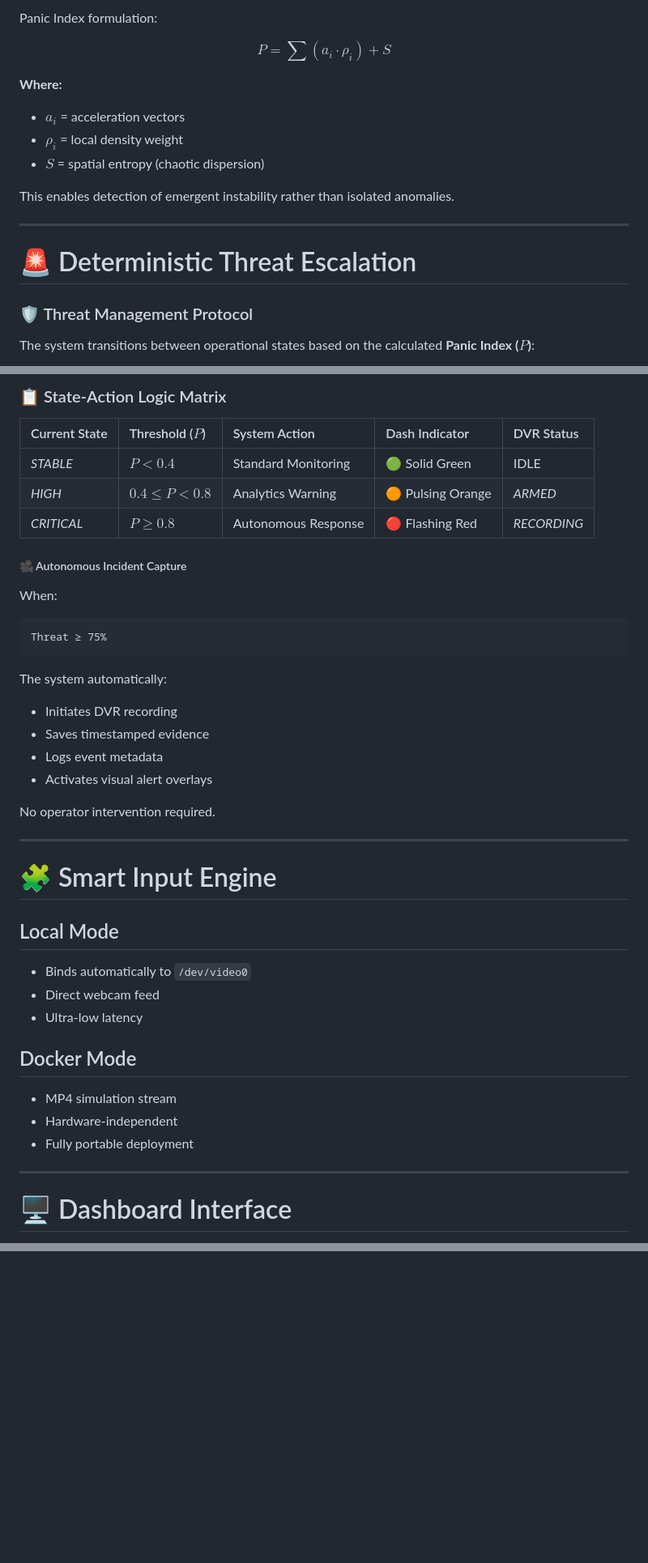
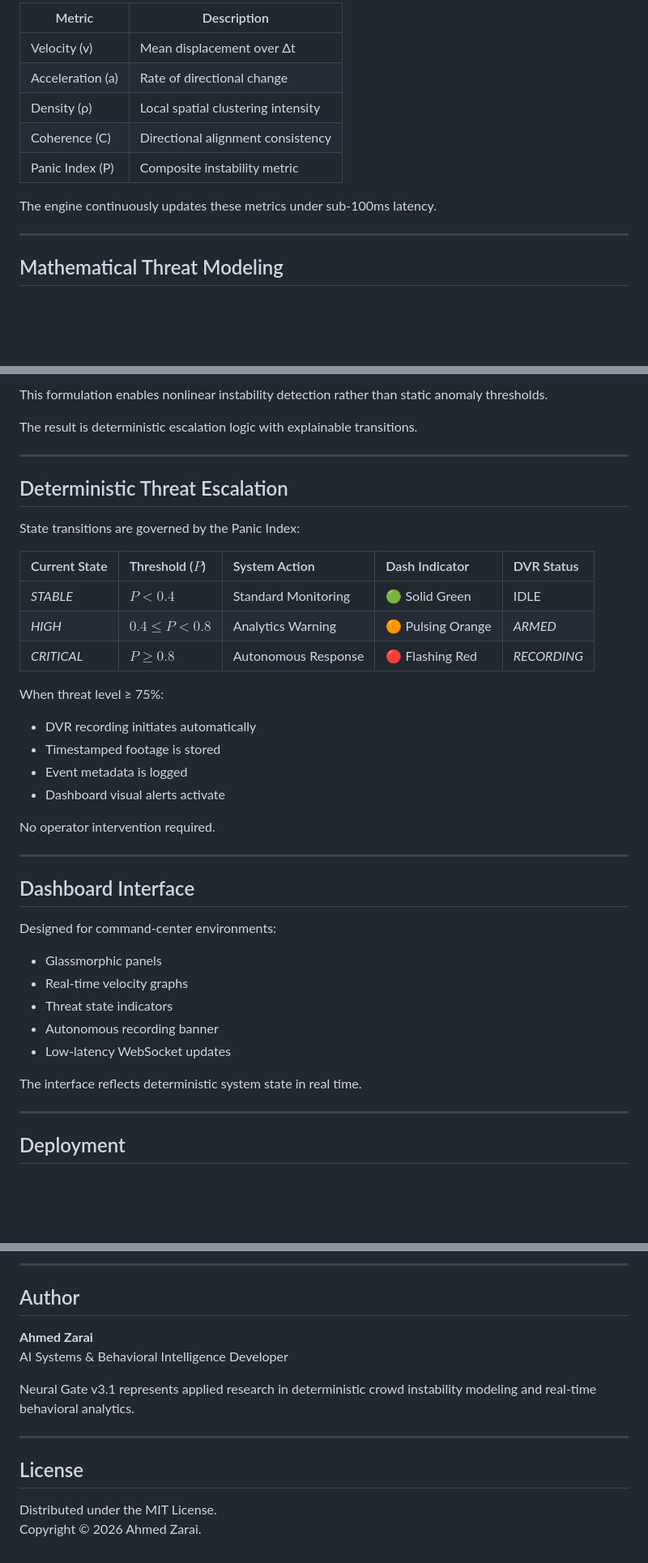
Before and after one commit to ahmedxzarai/Neural-Gate-v3.1, a Markdown page: README.md, 3 parts joined by grey strips. Shown at 81% size. Rendered like a GitHub page; blank space fills up the shorter version.

````diff
--- a/README.md
+++ b/README.md
@@ -92,19 +106,15 @@ It analyzes *emergent behavior*.
 
-Panic Index formulation:
+| Metric | Description |
+|--------|-------------|
+| Velocity (v) | Mean displacement over Δt |
+| Acceleration (a) | Rate of directional change |
+| Density (ρ) | Local spatial clustering intensity |
+| Coherence (C) | Directional alignment consistency |
+| Panic Index (P) | Composite instability metric |
 
-$$P = \sum (a_{i} \cdot \rho_{i}) + S$$
-
-**Where:**
-* **$a_{i}$** = acceleration vectors
-* **$\rho_{i}$** = local density weight
-* **$S$** = spatial entropy (chaotic dispersion)
-
-This enables detection of emergent instability rather than isolated anomalies.
+The engine continuously updates these metrics under sub-100ms latency.
 
 ---
 
-# 🚨 Deterministic Threat Escalation
-### 🛡️ Threat Management Protocol
-The system transitions between operational states based on the calculated **Panic Index ($P$)**:
-<p align="center">
+## Mathematical Threat Modeling
 
@@ -136,40 +132,44 @@ graph LR
 
-### 📋 State-Action Logic Matrix
+This formulation enables nonlinear instability detection rather than static anomaly thresholds.
+
+The result is deterministic escalation logic with explainable transitions.
+
+---
+
+## Deterministic Threat Escalation
+
+State transitions are governed by the Panic Index:
+
 | Current State | Threshold ($P$) | System Action | Dash Indicator | DVR Status |
 | :--- | :--- | :--- | :--- | :--- |
 | *STABLE* | $P < 0.4$ | Standard Monitoring | 🟢 Solid Green | IDLE |
 | *HIGH* | $0.4 \leq P < 0.8$ | Analytics Warning | 🟠 Pulsing Orange | *ARMED* |
 | *CRITICAL* | $P \geq 0.8$ | Autonomous Response | 🔴 Flashing Red | *RECORDING* |
 
-##### 🎥 Autonomous Incident Capture
-When:
-```text
-Threat ≥ 75%
-```
-The system automatically:
+When threat level ≥ 75%:
 
-- Initiates DVR recording
-- Saves timestamped evidence
-- Logs event metadata
-- Activates visual alert overlays
+- DVR recording initiates automatically
+- Timestamped footage is stored
+- Event metadata is logged
+- Dashboard visual alerts activate
 
 No operator intervention required.
 
 ---
 
-# 🧩 Smart Input Engine
+## Dashboard Interface
 
-## Local Mode
-- Binds automatically to `/dev/video0`
-- Direct webcam feed
-- Ultra-low latency
+Designed for command-center environments:
 
-## Docker Mode
-- MP4 simulation stream
-- Hardware-independent
-- Fully portable deployment
+- Glassmorphic panels
+- Real-time velocity graphs
+- Threat state indicators
+- Autonomous recording banner
+- Low-latency WebSocket updates
+
+The interface reflects deterministic system state in real time.
 
 ---
 
-# 🖥 Dashboard Interface
+## Deployment
 
@@ -267,0 +273,15 @@ Live at: http://localhost:5000
+---
+
+## Author
+
+**Ahmed Zarai**
+AI Systems & Behavioral Intelligence Developer
+
+Neural Gate v3.1 represents applied research in deterministic crowd instability modeling and real-time behavioral analytics.
+
+---
+
+## License
+
+Distributed under the MIT License.
+Copyright © 2026 Ahmed Zarai.
````
Also changed, not shown: other parts of README.md (+142 -137 lines).
